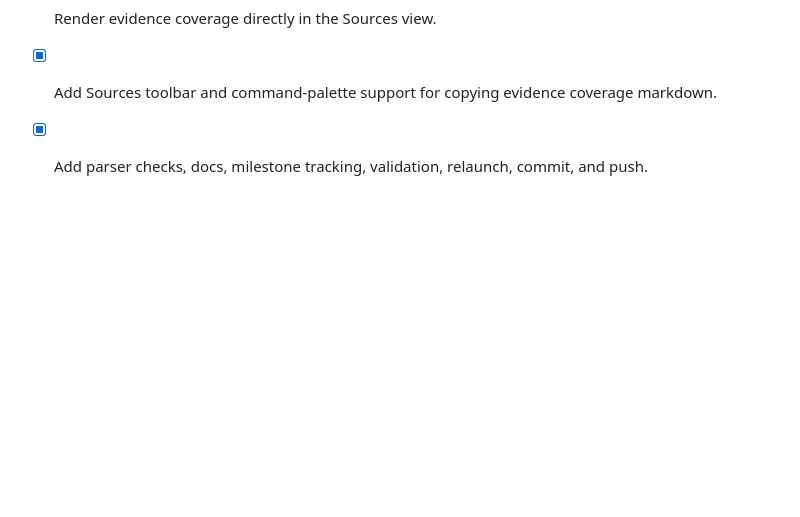
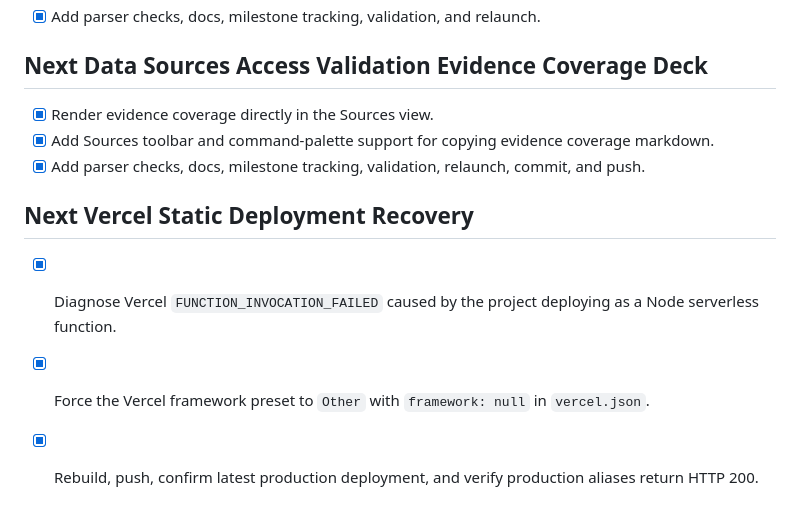
Before and after one commit to willytheboy/workspace-audit, a Markdown page: master/TODOlist.md, the part around the change. Rendered like a GitHub page; blank space fills up the shorter version.

Commit message:
Record Vercel static deployment recovery

```diff
--- a/master/TODOlist.md
+++ b/master/TODOlist.md
@@ -834,3 +834,9 @@
 - [x] Render evidence coverage directly in the Sources view.
 - [x] Add Sources toolbar and command-palette support for copying evidence coverage markdown.
 - [x] Add parser checks, docs, milestone tracking, validation, relaunch, commit, and push.
+
+## Next Vercel Static Deployment Recovery
+
+- [x] Diagnose Vercel `FUNCTION_INVOCATION_FAILED` caused by the project deploying as a Node serverless function.
+- [x] Force the Vercel framework preset to `Other` with `framework: null` in `vercel.json`.
+- [x] Rebuild, push, confirm latest production deployment, and verify production aliases return HTTP 200.
```
Also changed, not shown: master/milestones/151-vercel-static-deployment-recovery.md (added, +24 -0 lines).
